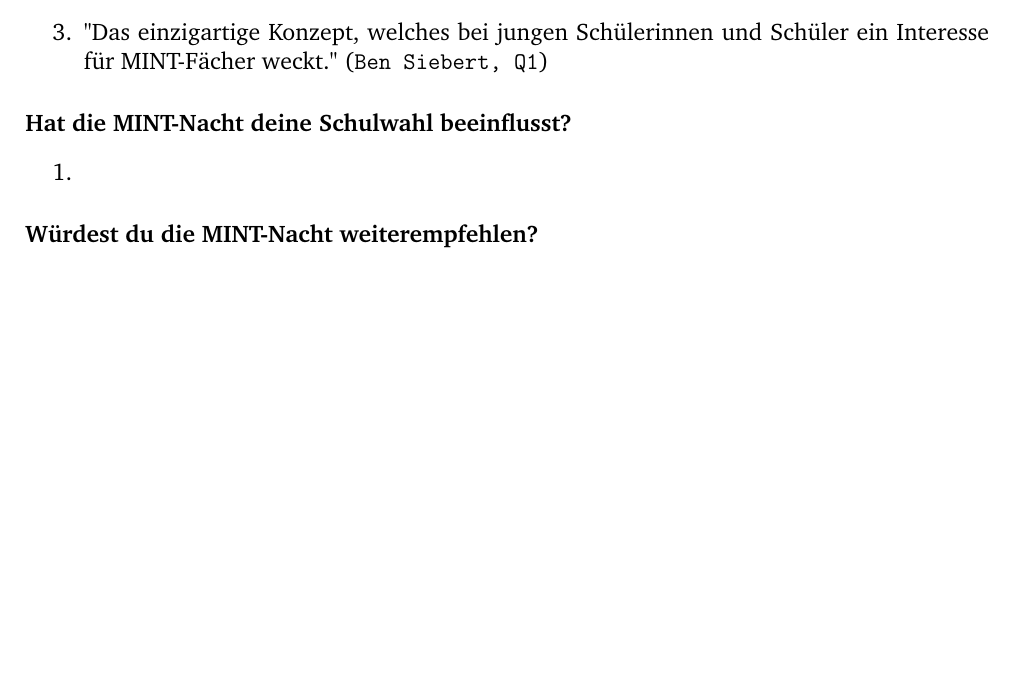
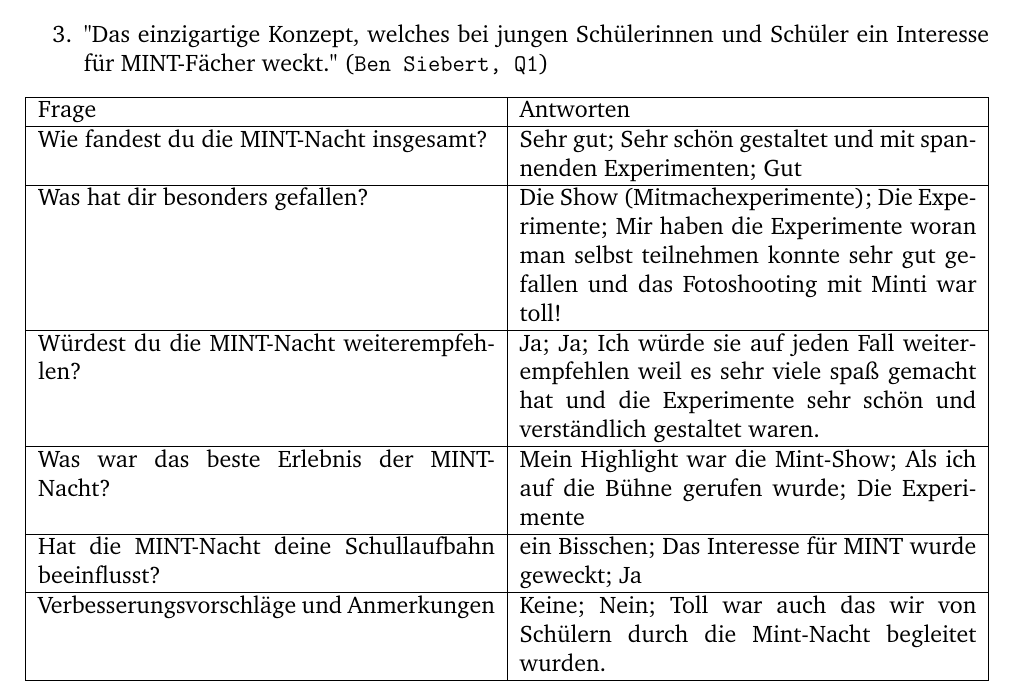
Before and after one commit to MCTzOCK/essays, a LaTeX document (2023_2024-Q1/Projektkurs/Presse/Presse.tex): part of page 3 of 3, cut so that both start at the same text, the shorter picture padded with empty space. Compiled offline with pdfLaTeX.

Commit message:
Add tabularx package and update survey questions in Presse.tex

```diff
--- a/2023_2024-Q1/Projektkurs/Presse/Presse.tex
+++ b/2023_2024-Q1/Projektkurs/Presse/Presse.tex
@@ -7,6 +7,7 @@
 \usepackage{custompkg}
 \usepackage{hyperref}
 \usepackage{xcolor}
+\usepackage{tabularx}
 
 \begin{document}
 	\bsremovechaptertitle
@@ -23,10 +24,23 @@
 		\item \dq Es ist eine tolle Aktion, um Grundschülern die Welt der Naturwissenschaften auf spaßige Art und Weise näher zu bringen.\dq\ (\texttt{Lana Schulte, Q1})
 		\item \dq Das einzigartige Konzept, welches bei jungen Schülerinnen und Schüler ein Interesse für MINT-Fächer weckt.\dq\ (\texttt{Ben Siebert, Q1})
 	\end{enumerate}
-	\paragraph{Hat die MINT-Nacht deine Schulwahl beeinflusst?}
-	\begin{enumerate}
-		\item
-	\end{enumerate}
-	\paragraph{Würdest du die MINT-Nacht weiterempfehlen?}
+	\begin{tabularx}{\textwidth}{|X|X|}
+		\hline
+		Frage & Antworten \\
+		\hline
+		Wie fandest du die MINT-Nacht insgesamt? & Sehr gut;  Sehr schön gestaltet und mit spannenden Experimenten; Gut \\
+		\hline
+		Was hat dir besonders gefallen? & Die Show (Mitmachexperimente); Die Experimente; Mir haben die Experimente woran man selbst teilnehmen konnte sehr gut gefallen und das Fotoshooting mit Minti war toll! \\
+		\hline
+		Würdest du die MINT-Nacht weiterempfehlen? & Ja; Ja;  Ich würde sie auf jeden Fall weiterempfehlen weil es sehr viele spaß gemacht hat und die Experimente sehr schön und verständlich gestaltet waren. \\
+		\hline
+		Was war das beste Erlebnis der MINT-Nacht? & Mein Highlight war die Mint-Show; Als ich auf die Bühne gerufen wurde; Die Experimente \\
+		\hline
+		Hat die MINT-Nacht deine Schullaufbahn beeinflusst? & ein Bisschen; Das Interesse für MINT wurde geweckt; Ja \\
+		\hline
+		Verbesserungsvorschläge und Anmerkungen & Keine; Nein;
+Toll war auch das wir von Schülern durch die Mint-Nacht begleitet wurden. \\
+		\hline
+	\end{tabularx}
 
 \end{document}
```
